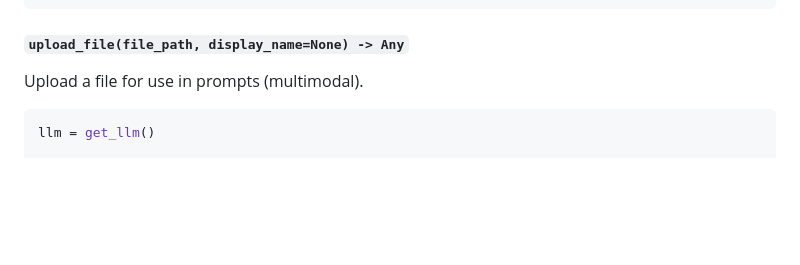
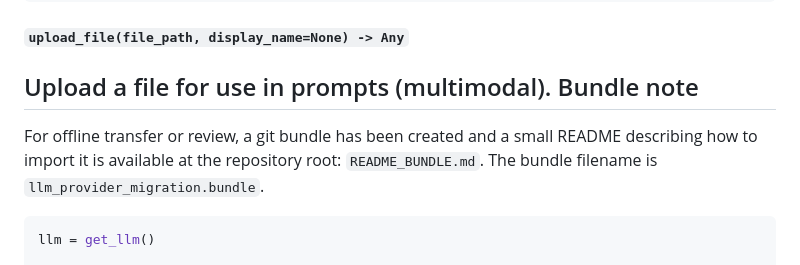
Before and after one commit to theperfectbean/diabetes-buddy, a Markdown page: docs/LLM_PROVIDER_MIGRATION.md, the part around the change. Rendered like a GitHub page; blank space fills up the shorter version.

Commit message:
docs: add bundle README and pointer in migration guide

````diff
--- a/docs/LLM_PROVIDER_MIGRATION.md
+++ b/docs/LLM_PROVIDER_MIGRATION.md
@@ -137,6 +137,10 @@ embeddings = llm.embed_text([
 #### `upload_file(file_path, display_name=None) -> Any`
 
 Upload a file for use in prompts (multimodal).
+Bundle note
+-----------
+
+For offline transfer or review, a git bundle has been created and a small README describing how to import it is available at the repository root: `README_BUNDLE.md`. The bundle filename is `llm_provider_migration.bundle`.
 
 ```python
 llm = get_llm()
````
Also changed, not shown: README_BUNDLE.md (added, +48 -0 lines).
